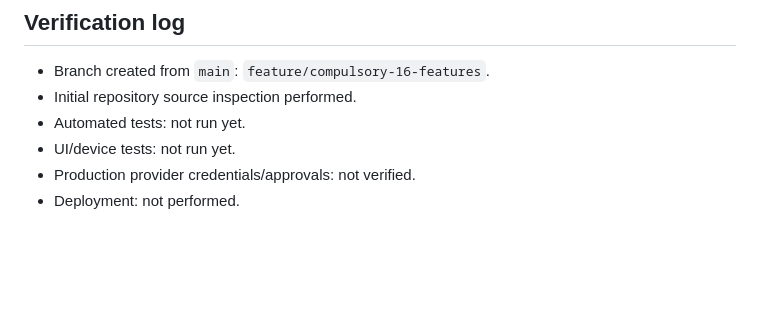
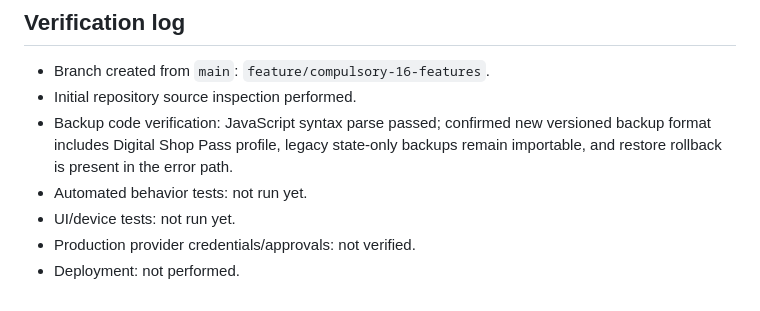
Before and after one commit to pudaykumarpudaykumar7-hub/Dukaan-Khata, a Markdown page: docs/COMPULSORY_FEATURES_AUDIT.md, the part around the change. Rendered like a GitHub page; blank space fills up the shorter version.

Commit message:
docs: record backup implementation verification

```diff
--- a/docs/COMPULSORY_FEATURES_AUDIT.md
+++ b/docs/COMPULSORY_FEATURES_AUDIT.md
@@ -49,7 +49,8 @@ The repository currently includes a static web app, Capacitor configuration, bro
 
 - Branch created from `main`: `feature/compulsory-16-features`.
 - Initial repository source inspection performed.
-- Automated tests: not run yet.
+- Backup code verification: JavaScript syntax parse passed; confirmed new versioned backup format includes Digital Shop Pass profile, legacy state-only backups remain importable, and restore rollback is present in the error path.
+- Automated behavior tests: not run yet.
 - UI/device tests: not run yet.
 - Production provider credentials/approvals: not verified.
 - Deployment: not performed.
```
